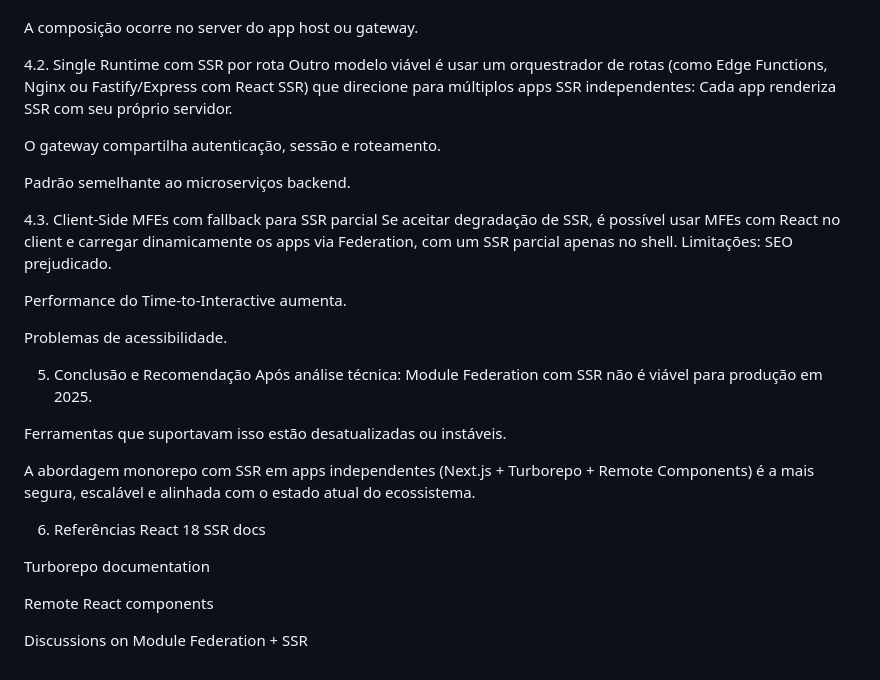
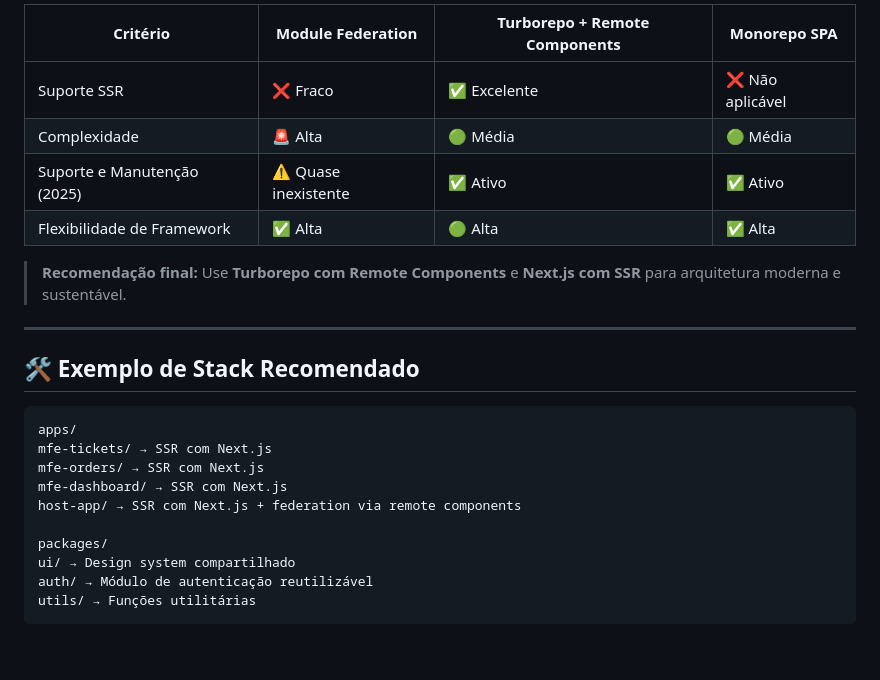
Before and after one commit to lucas2502/mfe, a Markdown page: README.md, the part around the change printed below. Drawn GitHub-style; blank space fills up the shorter version.

````diff
--- a/README.md
+++ b/README.md
@@ -61,54 +72,25 @@ Design System pode ser um pacote npm ou lib compartilhada.
 
+| Critério                       | Module Federation | Turborepo + Remote Components | Monorepo SPA |
+|-------------------------------|-------------------|-------------------------------|--------------|
+| Suporte SSR                   | ❌ Fraco           | ✅ Excelente                   | ❌ Não aplicável |
+| Complexidade                  | 🚨 Alta            | 🟢 Média                       | 🟢 Média     |
+| Suporte e Manutenção (2025)   | ⚠️ Quase inexistente| ✅ Ativo                       | ✅ Ativo     |
+| Flexibilidade de Framework    | ✅ Alta            | 🟢 Alta                       | ✅ Alta      |
 
-A composição ocorre no server do app host ou gateway.
+> **Recomendação final:** Use **Turborepo com Remote Components** e **Next.js com SSR** para arquitetura moderna e sustentável.
 
+---
 
+## 🛠 Exemplo de Stack Recomendado
+```
+apps/
+mfe-tickets/ → SSR com Next.js
+mfe-orders/ → SSR com Next.js
+mfe-dashboard/ → SSR com Next.js
+host-app/ → SSR com Next.js + federation via remote components
 
-4.2. Single Runtime com SSR por rota
-Outro modelo viável é usar um orquestrador de rotas (como Edge Functions, Nginx ou Fastify/Express com React SSR) que direcione para múltiplos apps SSR independentes:
-Cada app renderiza SSR com seu próprio servidor.
-
-
-O gateway compartilha autenticação, sessão e roteamento.
-
-
-Padrão semelhante ao microserviços backend.
-
-
-
-4.3. Client-Side MFEs com fallback para SSR parcial
-Se aceitar degradação de SSR, é possível usar MFEs com React no client e carregar dinamicamente os apps via Federation, com um SSR parcial apenas no shell.
-Limitações:
-SEO prejudicado.
-
-
-Performance do Time-to-Interactive aumenta.
-
-
-Problemas de acessibilidade.
-
-
-
-5. Conclusão e Recomendação
-Após análise técnica:
-Module Federation com SSR não é viável para produção em 2025.
-
-
-Ferramentas que suportavam isso estão desatualizadas ou instáveis.
-
-
-A abordagem monorepo com SSR em apps independentes (Next.js + Turborepo + Remote Components) é a mais segura, escalável e alinhada com o estado atual do ecossistema.
-
-
-
-6. Referências
-React 18 SSR docs
-
-
-Turborepo documentation
-
-
-Remote React components
-
-
-Discussions on Module Federation + SSR
+packages/
+ui/ → Design system compartilhado
+auth/ → Módulo de autenticação reutilizável
+utils/ → Funções utilitárias
+```
````
Also changed, not shown: other parts of README.md (+44 -33 lines).
